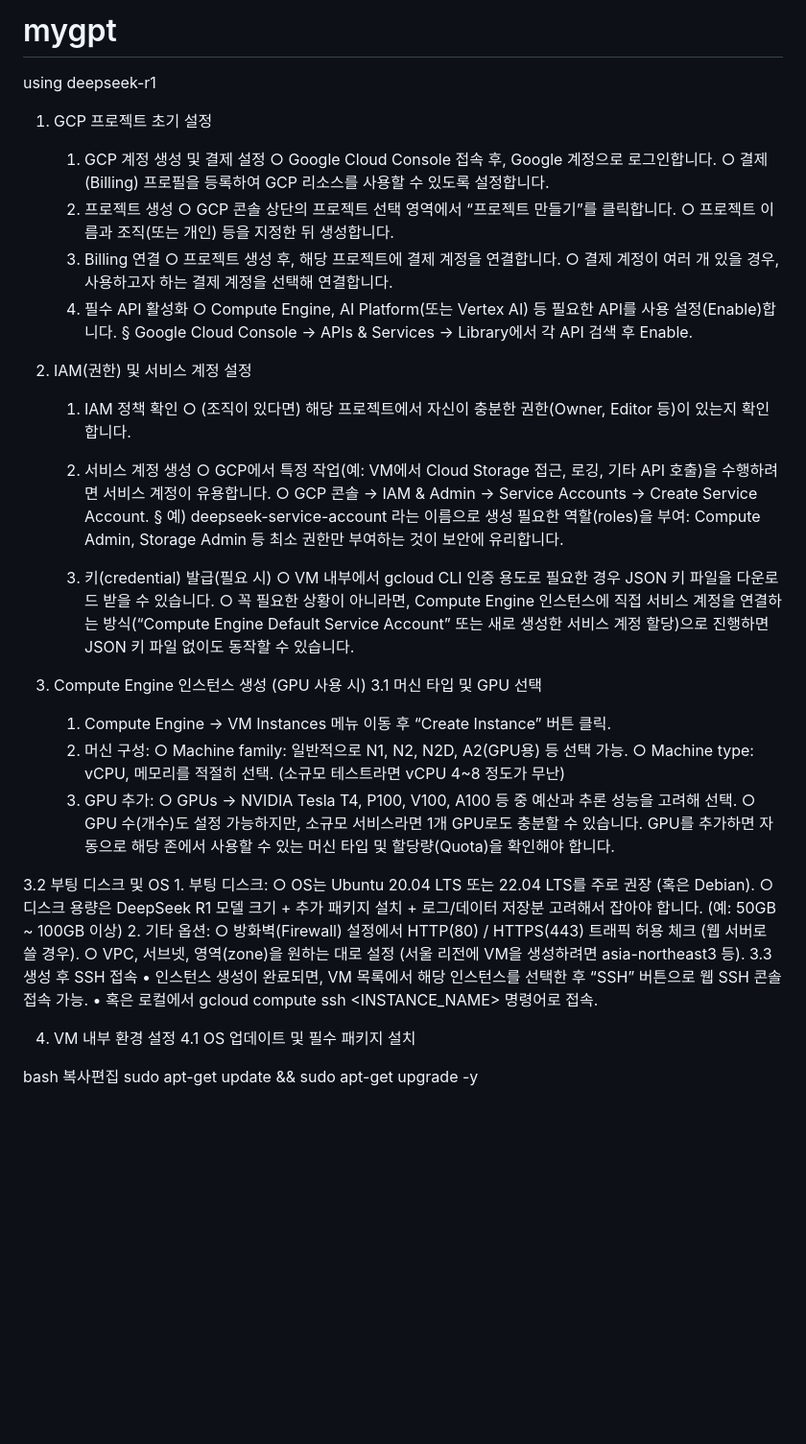
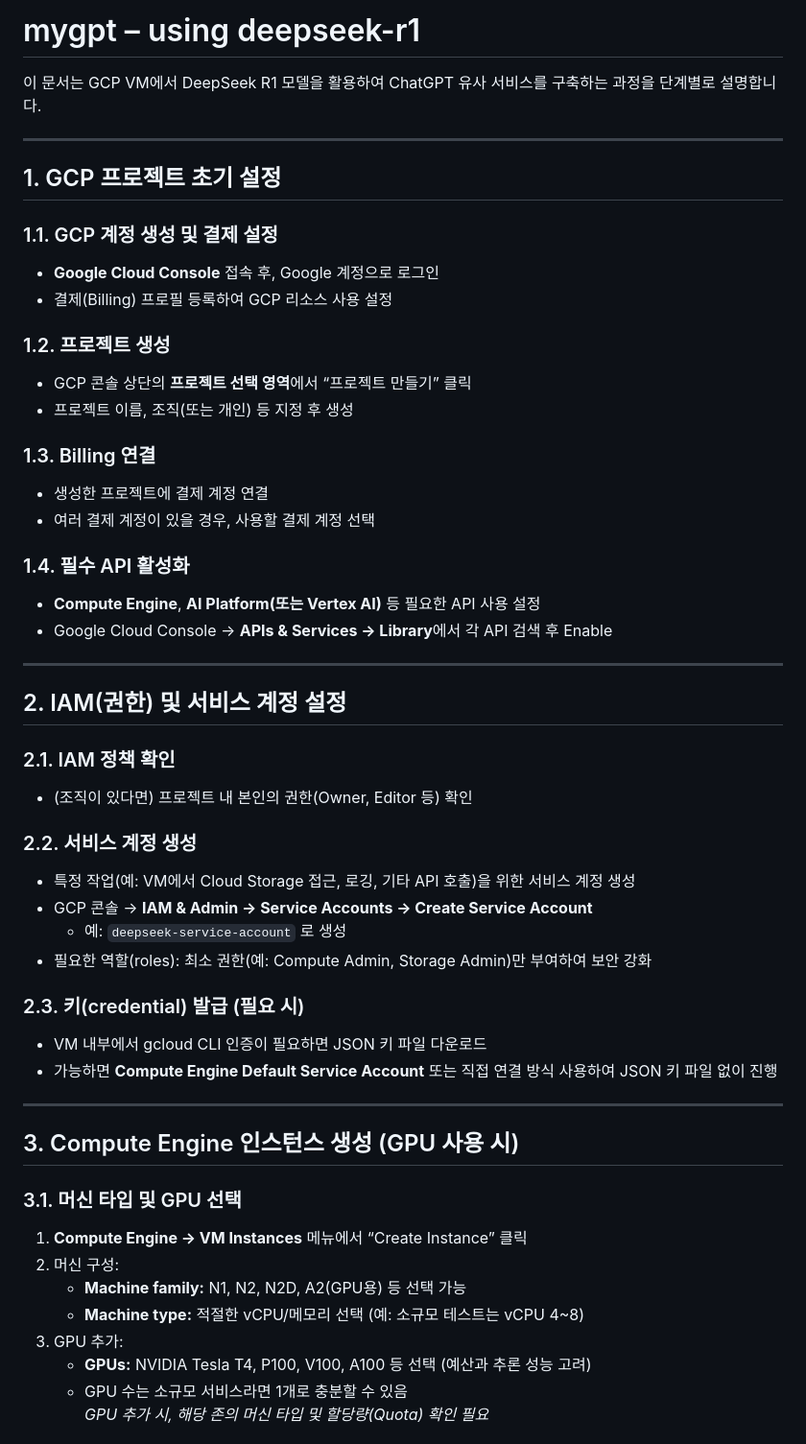
Before and after one commit to KTaey129/mygpt, a Markdown page: README.md, the part around the change printed below. Shown: that part at 96% size. Drawn GitHub-style; blank space fills up the shorter version.

```diff
--- a/README.md
+++ b/README.md
@@ -1,57 +1,55 @@
-# mygpt
-using deepseek-r1
-1. GCP 프로젝트 초기 설정
-	1. GCP 계정 생성 및 결제 설정
-		○ Google Cloud Console 접속 후, Google 계정으로 로그인합니다.
-		○ 결제(Billing) 프로필을 등록하여 GCP 리소스를 사용할 수 있도록 설정합니다.
-	2. 프로젝트 생성
-		○ GCP 콘솔 상단의 프로젝트 선택 영역에서 “프로젝트 만들기”를 클릭합니다.
-		○ 프로젝트 이름과 조직(또는 개인) 등을 지정한 뒤 생성합니다.
-	3. Billing 연결
-		○ 프로젝트 생성 후, 해당 프로젝트에 결제 계정을 연결합니다.
-		○ 결제 계정이 여러 개 있을 경우, 사용하고자 하는 결제 계정을 선택해 연결합니다.
-	4. 필수 API 활성화
-		○ Compute Engine, AI Platform(또는 Vertex AI) 등 필요한 API를 사용 설정(Enable)합니다.
-			§ Google Cloud Console → APIs & Services → Library에서 각 API 검색 후 Enable.
+# mygpt – using deepseek-r1
 
-2. IAM(권한) 및 서비스 계정 설정
-	1. IAM 정책 확인
-		○ (조직이 있다면) 해당 프로젝트에서 자신이 충분한 권한(Owner, Editor 등)이 있는지 확인합니다.
-	2. 서비스 계정 생성
-		○ GCP에서 특정 작업(예: VM에서 Cloud Storage 접근, 로깅, 기타 API 호출)을 수행하려면 서비스 계정이 유용합니다.
-		○ GCP 콘솔 → IAM & Admin → Service Accounts → Create Service Account.
-			§ 예) deepseek-service-account 라는 이름으로 생성
-필요한 역할(roles)을 부여: Compute Admin, Storage Admin 등 최소 권한만 부여하는 것이 보안에 유리합니다.
+이 문서는 GCP VM에서 DeepSeek R1 모델을 활용하여 ChatGPT 유사 서비스를 구축하는 과정을 단계별로 설명합니다.
 
+---
 
-	1. 키(credential) 발급(필요 시)
-		○ VM 내부에서 gcloud CLI 인증 용도로 필요한 경우 JSON 키 파일을 다운로드 받을 수 있습니다.
-		○ 꼭 필요한 상황이 아니라면, Compute Engine 인스턴스에 직접 서비스 계정을 연결하는 방식(“Compute Engine Default Service Account” 또는 새로 생성한 서비스 계정 할당)으로 진행하면 JSON 키 파일 없이도 동작할 수 있습니다.
+## 1. GCP 프로젝트 초기 설정
 
-3. Compute Engine 인스턴스 생성 (GPU 사용 시)
-3.1 머신 타입 및 GPU 선택
-	1. Compute Engine → VM Instances 메뉴 이동 후 “Create Instance” 버튼 클릭.
-	2. 머신 구성:
-		○ Machine family: 일반적으로 N1, N2, N2D, A2(GPU용) 등 선택 가능.
-		○ Machine type: vCPU, 메모리를 적절히 선택. (소규모 테스트라면 vCPU 4~8 정도가 무난)
-	3. GPU 추가:
-		○ GPUs → NVIDIA Tesla T4, P100, V100, A100 등 중 예산과 추론 성능을 고려해 선택.
-		○ GPU 수(개수)도 설정 가능하지만, 소규모 서비스라면 1개 GPU로도 충분할 수 있습니다.
-GPU를 추가하면 자동으로 해당 존에서 사용할 수 있는 머신 타입 및 할당량(Quota)을 확인해야 합니다.
+### 1.1. GCP 계정 생성 및 결제 설정
+- **Google Cloud Console** 접속 후, Google 계정으로 로그인
+- 결제(Billing) 프로필 등록하여 GCP 리소스 사용 설정
 
-3.2 부팅 디스크 및 OS
-	1. 부팅 디스크:
-		○ OS는 Ubuntu 20.04 LTS 또는 22.04 LTS를 주로 권장 (혹은 Debian).
-		○ 디스크 용량은 DeepSeek R1 모델 크기 + 추가 패키지 설치 + 로그/데이터 저장분 고려해서 잡아야 합니다. (예: 50GB ~ 100GB 이상)
-	2. 기타 옵션:
-		○ 방화벽(Firewall) 설정에서 HTTP(80) / HTTPS(443) 트래픽 허용 체크 (웹 서버로 쓸 경우).
-		○ VPC, 서브넷, 영역(zone)을 원하는 대로 설정 (서울 리전에 VM을 생성하려면 asia-northeast3 등).
-3.3 생성 후 SSH 접속
-	• 인스턴스 생성이 완료되면, VM 목록에서 해당 인스턴스를 선택한 후 “SSH” 버튼으로 웹 SSH 콘솔 접속 가능.
-	• 혹은 로컬에서 gcloud compute ssh <INSTANCE_NAME> 명령어로 접속.
+### 1.2. 프로젝트 생성
+- GCP 콘솔 상단의 **프로젝트 선택 영역**에서 “프로젝트 만들기” 클릭
+- 프로젝트 이름, 조직(또는 개인) 등 지정 후 생성
 
-4. VM 내부 환경 설정
-4.1 OS 업데이트 및 필수 패키지 설치
+### 1.3. Billing 연결
+- 생성한 프로젝트에 결제 계정 연결
+- 여러 결제 계정이 있을 경우, 사용할 결제 계정 선택
 
-bash
-복사편집
+### 1.4. 필수 API 활성화
+- **Compute Engine**, **AI Platform(또는 Vertex AI)** 등 필요한 API 사용 설정
+- Google Cloud Console → **APIs & Services → Library**에서 각 API 검색 후 Enable
+
+---
+
+## 2. IAM(권한) 및 서비스 계정 설정
+
+### 2.1. IAM 정책 확인
+- (조직이 있다면) 프로젝트 내 본인의 권한(Owner, Editor 등) 확인
+
+### 2.2. 서비스 계정 생성
+- 특정 작업(예: VM에서 Cloud Storage 접근, 로깅, 기타 API 호출)을 위한 서비스 계정 생성
+- GCP 콘솔 → **IAM & Admin → Service Accounts → Create Service Account**
+  - 예: `deepseek-service-account` 로 생성
+- 필요한 역할(roles): 최소 권한(예: Compute Admin, Storage Admin)만 부여하여 보안 강화
+
+### 2.3. 키(credential) 발급 (필요 시)
+- VM 내부에서 gcloud CLI 인증이 필요하면 JSON 키 파일 다운로드
+- 가능하면 **Compute Engine Default Service Account** 또는 직접 연결 방식 사용하여 JSON 키 파일 없이 진행
+
+---
+
+## 3. Compute Engine 인스턴스 생성 (GPU 사용 시)
+
+### 3.1. 머신 타입 및 GPU 선택
+1. **Compute Engine → VM Instances** 메뉴에서 “Create Instance” 클릭
+2. 머신 구성:
+   - **Machine family:** N1, N2, N2D, A2(GPU용) 등 선택 가능
+   - **Machine type:** 적절한 vCPU/메모리 선택 (예: 소규모 테스트는 vCPU 4~8)
+3. GPU 추가:
+   - **GPUs:** NVIDIA Tesla T4, P100, V100, A100 등 선택 (예산과 추론 성능 고려)
+   - GPU 수는 소규모 서비스라면 1개로 충분할 수 있음
+   *GPU 추가 시, 해당 존의 머신 타입 및 할당량(Quota) 확인 필요*
+
```
Also changed, not shown: other parts of README.md (+255 -94 lines).
